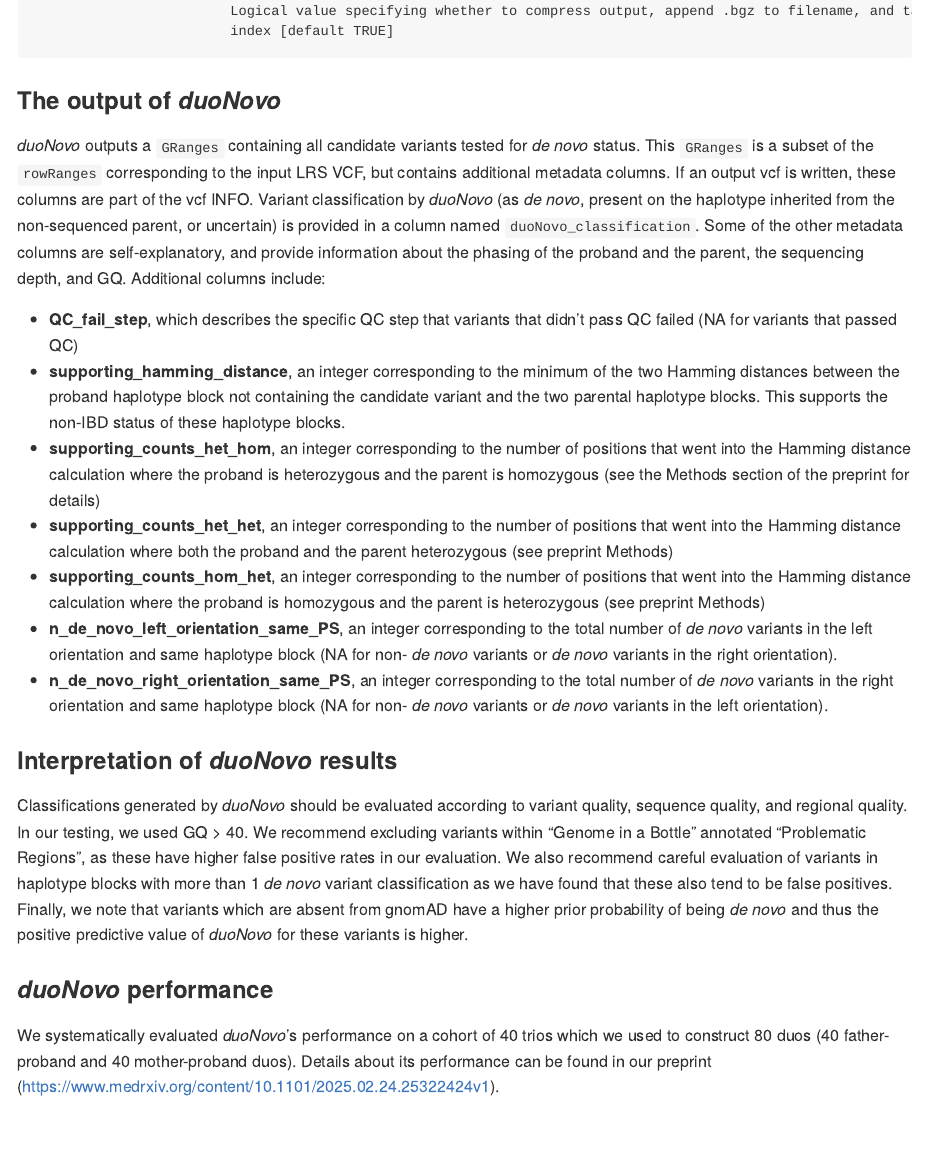
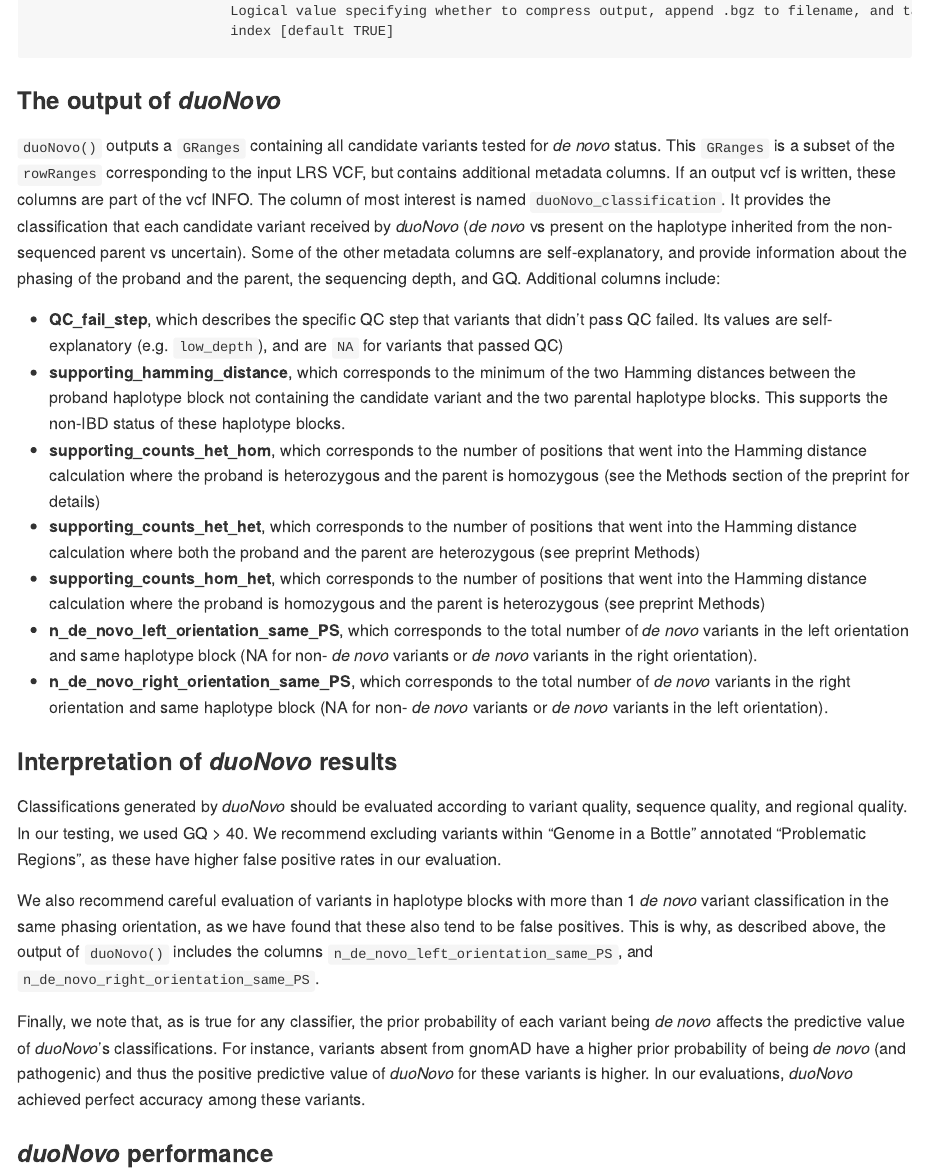
Before and after one commit to sbergercnmc/duonovo, an R Markdown document (README.Rmd): the page in a window 1100 px wide, from 4170 px down. The pictures show the output file README.md that the author committed with the source, drawn offline in the style of GitHub.

Commit message:
fixed typos in readme and included additional explanation of output

````diff
--- a/README.Rmd
+++ b/README.Rmd
@@ -173,22 +173,23 @@
 ```
 
 ### The output of  _duoNovo_
-_duoNovo_ outputs a `GRanges` containing all candidate variants tested for _de novo_ status. This `GRanges` is a subset of the `rowRanges` corresponding to the input LRS VCF, but contains additional metadata columns. If an output vcf is written, these columns are part of the vcf INFO. Variant classification by _duoNovo_ (as _de novo_, present on the haplotype inherited from the non-sequenced parent, or uncertain) is provided in a column named `duoNovo_classification`. Some of the other metadata columns are self-explanatory, and provide information about the phasing of the proband and the parent, the sequencing depth, and GQ. Additional columns include:
+`duoNovo()` outputs a `GRanges` containing all candidate variants tested for _de novo_ status. This `GRanges` is a subset of the `rowRanges` corresponding to the input LRS VCF, but contains additional metadata columns. If an output vcf is written, these columns are part of the vcf INFO. The column of most interest is named `duoNovo_classification`. It provides the classification that each candidate variant received by _duoNovo_ (_de novo_ vs present on the haplotype inherited from the non-sequenced parent vs uncertain). Some of the other metadata columns are self-explanatory, and provide information about the phasing of the proband and the parent, the sequencing depth, and GQ. Additional columns include:
 
-- **QC_fail_step**, which describes the specific QC step that variants that didn't pass QC failed (NA for variants that passed QC)
-- **supporting_hamming_distance**, an integer corresponding to the minimum of the two Hamming distances between the proband haplotype block not containing the candidate variant and the two parental haplotype blocks. This supports the non-IBD status of these haplotype blocks.
-- **supporting_counts_het_hom**, an integer corresponding to the number of positions that went into the Hamming distance calculation where the proband is heterozygous and the parent is homozygous (see the Methods section of the preprint for details)
-- **supporting_counts_het_het**, an integer corresponding to the number of positions that went into the Hamming distance calculation where both the proband and the parent heterozygous (see preprint Methods)
-- **supporting_counts_hom_het**, an integer corresponding to the number of positions that went into the Hamming distance calculation where the proband is homozygous and the parent is heterozygous (see preprint Methods)
-- **n_de_novo_left_orientation_same_PS**, an integer corresponding to the total number of _de novo_ variants in the left orientation and same haplotype block (NA for non- _de novo_ variants or _de novo_ variants in the right orientation).
-- **n_de_novo_right_orientation_same_PS**, an integer corresponding to the total number of _de novo_ variants in the right orientation and same haplotype block (NA for non- _de novo_ variants or _de novo_ variants in the left orientation).
+- **QC_fail_step**, which describes the specific QC step that variants that didn't pass QC failed. Its values are self-explanatory (e.g. `low_depth`), and are `NA` for variants that passed QC)
+- **supporting_hamming_distance**, which corresponds to the minimum of the two Hamming distances between the proband haplotype block not containing the candidate variant and the two parental haplotype blocks. This supports the non-IBD status of these haplotype blocks.
+- **supporting_counts_het_hom**, which corresponds to the number of positions that went into the Hamming distance calculation where the proband is heterozygous and the parent is homozygous (see the Methods section of the preprint for details)
+- **supporting_counts_het_het**, which corresponds to the number of positions that went into the Hamming distance calculation where both the proband and the parent are heterozygous (see preprint Methods)
+- **supporting_counts_hom_het**, which corresponds to the number of positions that went into the Hamming distance calculation where the proband is homozygous and the parent is heterozygous (see preprint Methods)
+- **n_de_novo_left_orientation_same_PS**, which corresponds to the total number of _de novo_ variants in the left orientation and same haplotype block (NA for non- _de novo_ variants or _de novo_ variants in the right orientation).
+- **n_de_novo_right_orientation_same_PS**, which corresponds to the total number of _de novo_ variants in the right orientation and same haplotype block (NA for non- _de novo_ variants or _de novo_ variants in the left orientation).
 
 
 ### Interpretation of _duoNovo_ results
-Classifications generated by _duoNovo_ should be evaluated according to variant quality, sequence quality, and regional quality.
-In our testing, we used GQ > 40. We recommend excluding variants within "Genome in a Bottle" annotated "Problematic Regions", as these have higher false positive rates in our evaluation.
-We also recommend careful evaluation of variants in haplotype blocks with more than 1 _de novo_ variant classification as we have found that these also tend to be false positives.
-Finally, we note that variants which are absent from gnomAD have a higher prior probability of being _de novo_ and thus the positive predictive value of _duoNovo_ for these variants is higher.
+Classifications generated by _duoNovo_ should be evaluated according to variant quality, sequence quality, and regional quality. In our testing, we used GQ > 40. We recommend excluding variants within "Genome in a Bottle" annotated "Problematic Regions", as these have higher false positive rates in our evaluation.
+
+We also recommend careful evaluation of variants in haplotype blocks with more than 1 _de novo_ variant classification in the same phasing orientation, as we have found that these also tend to be false positives. This is why, as described above, the output of `duoNovo()` includes the columns `n_de_novo_left_orientation_same_PS`, and `n_de_novo_right_orientation_same_PS`.
+
+Finally, we note that, as is true for any classifier, the prior probability of each variant being _de novo_ affects the predictive value of _duoNovo_'s classifications. For instance, variants absent from gnomAD have a higher prior probability of being _de novo_ (and pathogenic) and thus the positive predictive value of _duoNovo_ for these variants is higher. In our evaluations, _duoNovo_ achieved perfect accuracy among these variants.
 
 
 ### _duoNovo_ performance
````
Also changed, not shown: README.md, README.Rmd (2 more changed lines).
